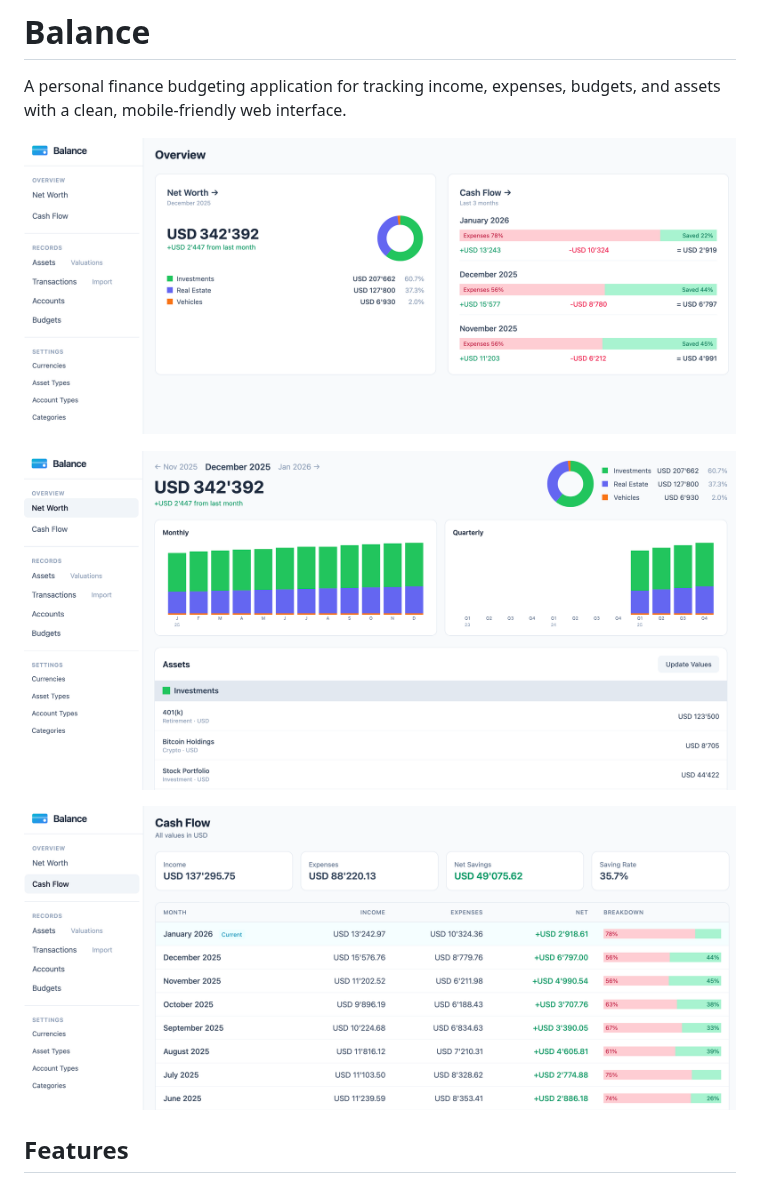
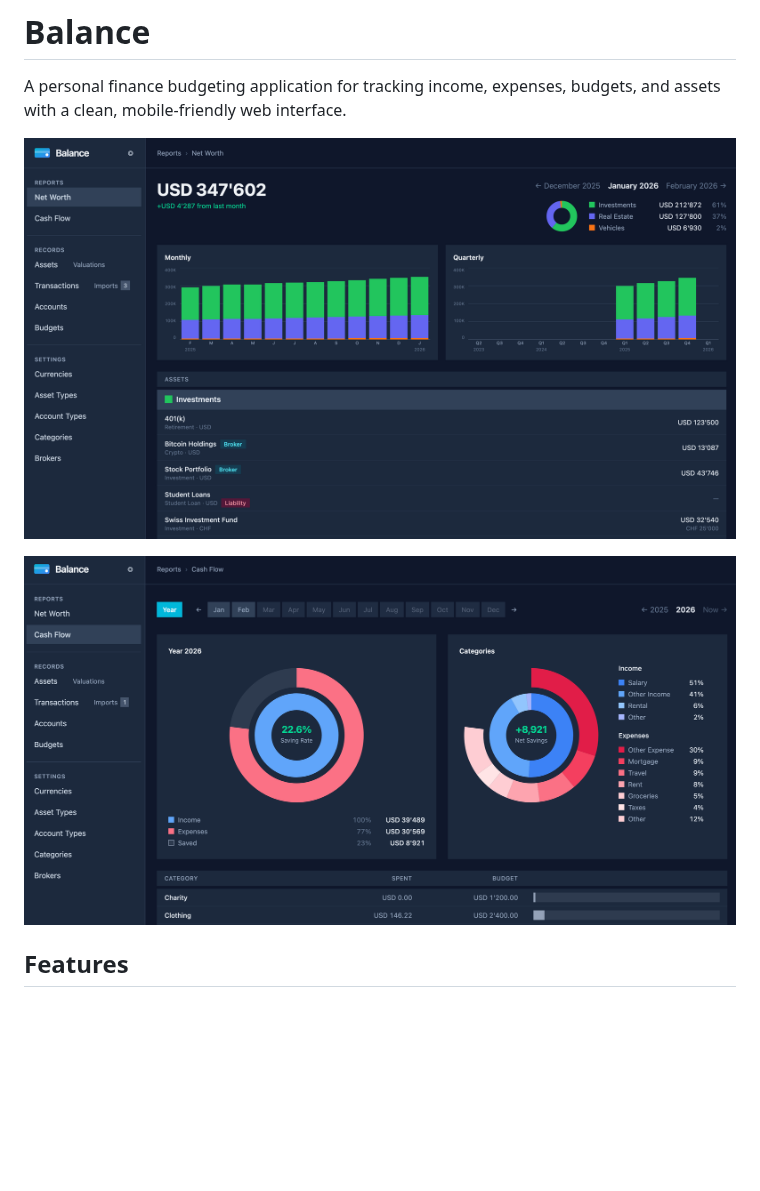
Before and after one commit to tma/balance, a Markdown page: README.md, the part around the change. Drawn GitHub-style; pictures changed too: doc/cash-flow.png, doc/home.png (deleted), doc/net-worth.png; blank space fills up the shorter version.

Commit message:
Update screenshots

```diff
--- a/README.md
+++ b/README.md
@@ -1,8 +1,6 @@
 # Balance
 
 A personal finance budgeting application for tracking income, expenses, budgets, and assets with a clean, mobile-friendly web interface.
-
-![Dashboard](doc/home.png)
 
 ![Net Worth](doc/net-worth.png)
 
```
